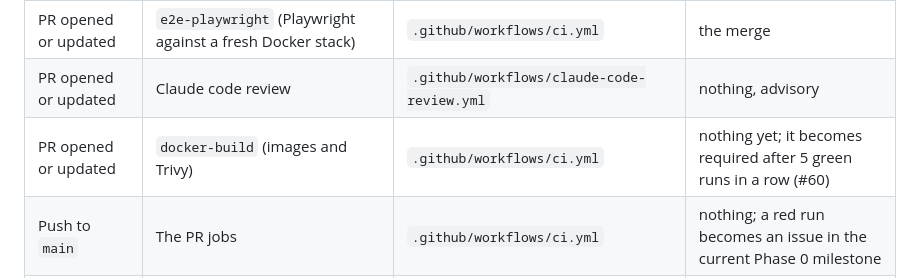
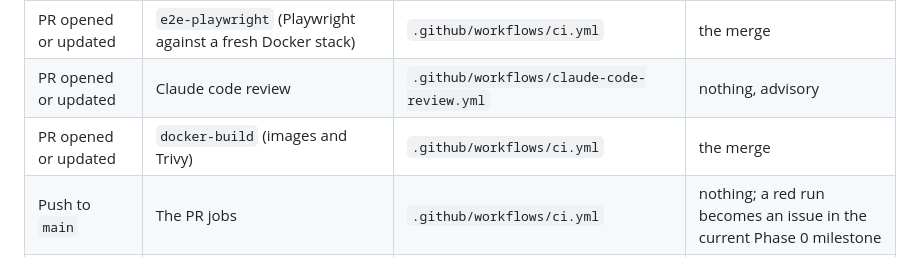
Before and after one commit to mszalus/workflow-platform, a Markdown page: docs/engineering-process.md, the part around the change. Rendered like a GitHub page.

Commit message:
docs: docker-build now blocks the merge
It passed 5 runs in a row and is a required check on main.

Closes #60.

Co-Authored-By: Claude Opus 5.5 <noreply@anthropic.com>
Claude-Session: https://claude.ai/code/session_01H6oLxJnsge8TU5WWPCgU5B

```diff
--- a/docs/engineering-process.md
+++ b/docs/engineering-process.md
@@ -39,7 +39,7 @@ and `docs/design/`. This file covers only how we work.
 | PR opened or updated | `acceptance-tests` (BDD against a fresh Docker stack) | `.github/workflows/ci.yml` | the merge |
 | PR opened or updated | `e2e-playwright` (Playwright against a fresh Docker stack) | `.github/workflows/ci.yml` | the merge |
 | PR opened or updated | Claude code review | `.github/workflows/claude-code-review.yml` | nothing, advisory |
-| PR opened or updated | `docker-build` (images and Trivy) | `.github/workflows/ci.yml` | nothing yet; it becomes required after 5 green runs in a row (#60) |
+| PR opened or updated | `docker-build` (images and Trivy) | `.github/workflows/ci.yml` | the merge |
 | Push to `main` | The PR jobs | `.github/workflows/ci.yml` | nothing; a red run becomes an issue in the current Phase 0 milestone |
 | Weekly | OWASP dependency check, `npm audit` | `.github/workflows/security.yml` | nothing |
 
```
